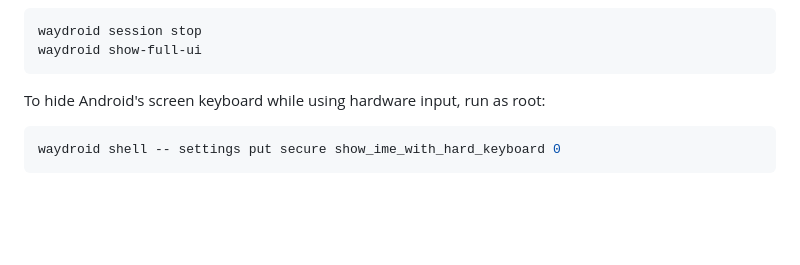
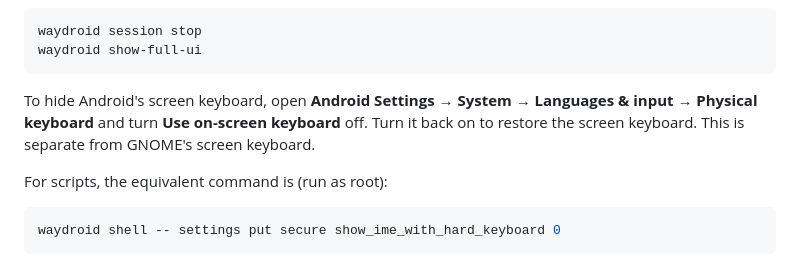
Before and after one commit to denysvitali/dc-1-pmos, a Markdown page: docs/waydroid.md, the part around the change. GitHub-like rendering; blank space fills up the shorter version.

Commit message:
Document Android Settings screen keyboard toggle

````diff
--- a/docs/waydroid.md
+++ b/docs/waydroid.md
@@ -131,7 +131,12 @@ waydroid session stop
 waydroid show-full-ui
 ```
 
-To hide Android's screen keyboard while using hardware input, run as root:
+To hide Android's screen keyboard, open **Android Settings → System →
+Languages & input → Physical keyboard** and turn **Use on-screen keyboard**
+off. Turn it back on to restore the screen keyboard. This is separate from
+GNOME's screen keyboard.
+
+For scripts, the equivalent command is (run as root):
 
 ```sh
 waydroid shell -- settings put secure show_ime_with_hard_keyboard 0
````
